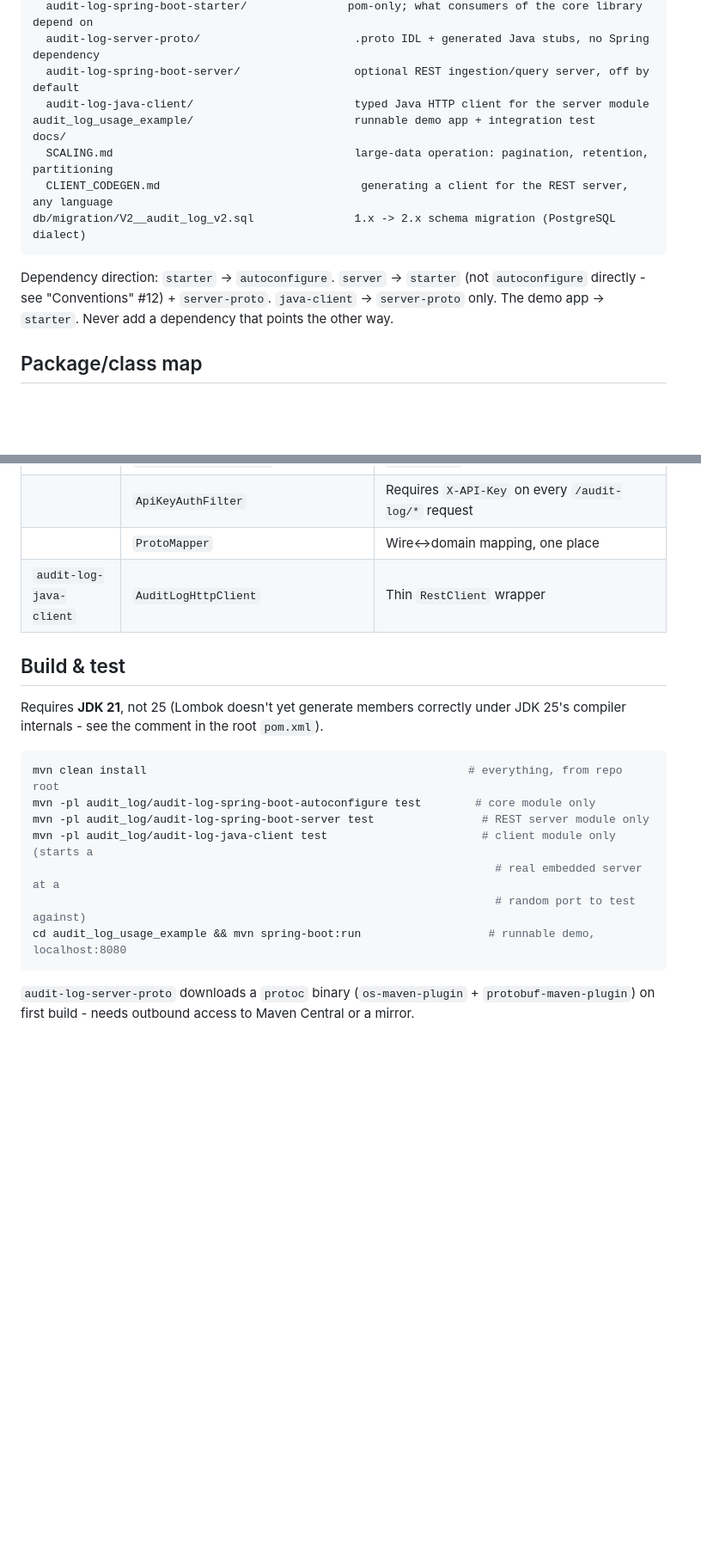
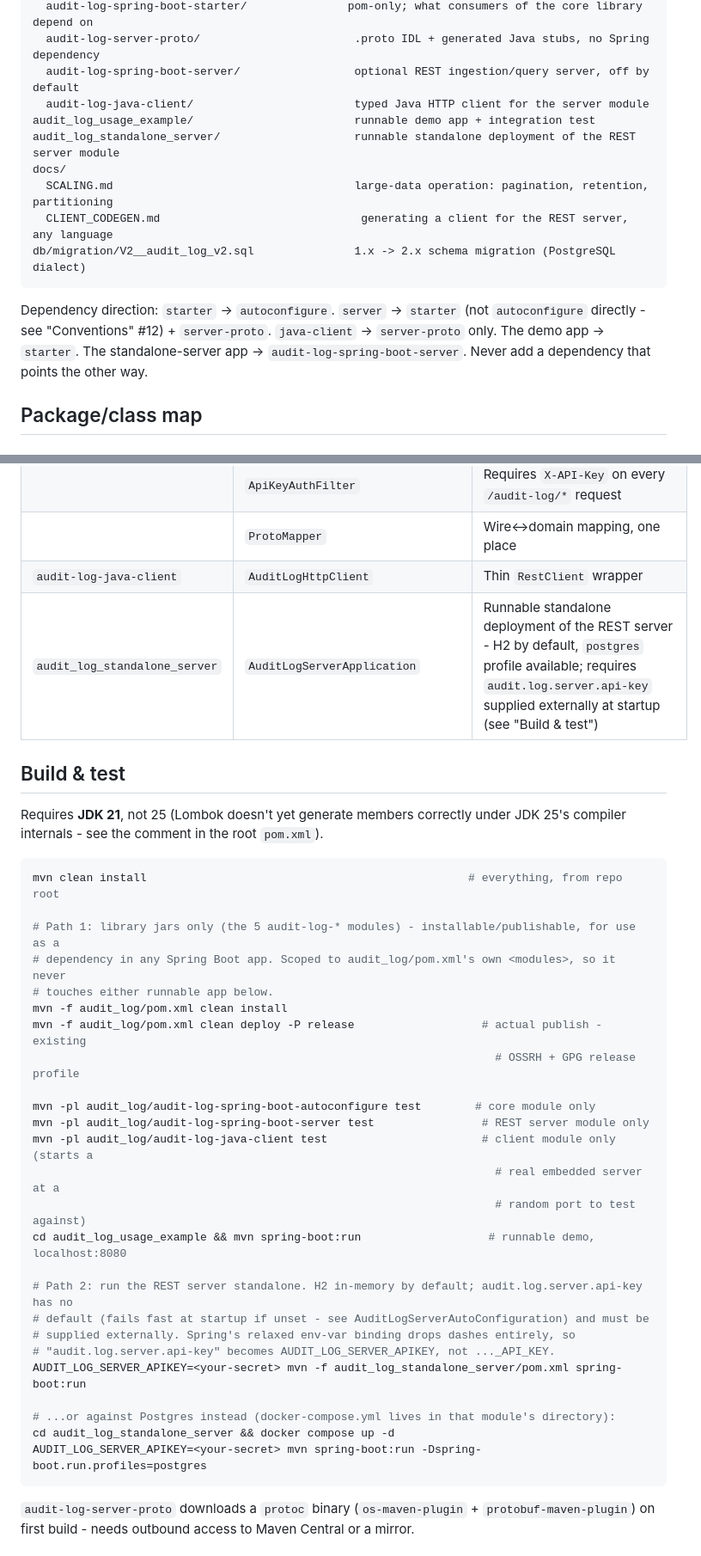
Before and after one commit to Bitaron/spring-boot-activity-log, a Markdown page: AGENTS.md, 2 parts joined by grey strips. Shown at 86% size. GitHub-like rendering; blank space fills up the shorter version.

````diff
--- a/AGENTS.md
+++ b/AGENTS.md
@@ -26,6 +26,7 @@ audit_log/
   audit-log-spring-boot-server/                 optional REST ingestion/query server, off by default
   audit-log-java-client/                        typed Java HTTP client for the server module
 audit_log_usage_example/                        runnable demo app + integration test
+audit_log_standalone_server/                    runnable standalone deployment of the REST server module
 docs/
   SCALING.md                                    large-data operation: pagination, retention, partitioning
   CLIENT_CODEGEN.md                              generating a client for the REST server, any language
@@ -34,7 +35,8 @@ db/migration/V2__audit_log_v2.sql               1.x -> 2.x schema migration (Pos
 
 Dependency direction: `starter` -> `autoconfigure`. `server` -> `starter` (not `autoconfigure`
 directly - see "Conventions" #12) + `server-proto`. `java-client` -> `server-proto` only. The demo
-app -> `starter`. Never add a dependency that points the other way.
+app -> `starter`. The standalone-server app -> `audit-log-spring-boot-server`. Never add a
+dependency that points the other way.
 
 ## Package/class map
 
@@ -70,6 +72,7 @@ app -> `starter`. Never add a dependency that points the other way.
 | | `ApiKeyAuthFilter` | Requires `X-API-Key` on every `/audit-log/*` request |
 | | `ProtoMapper` | Wire<->domain mapping, one place |
 | `audit-log-java-client` | `AuditLogHttpClient` | Thin `RestClient` wrapper |
+| `audit_log_standalone_server` | `AuditLogServerApplication` | Runnable standalone deployment of the REST server - H2 by default, `postgres` profile available; requires `audit.log.server.api-key` supplied externally at startup (see "Build & test") |
 
 ## Build & test
 
@@ -78,12 +81,30 @@ internals - see the comment in the root `pom.xml`).
 
 ```bash
 mvn clean install                                                # everything, from repo root
+
+# Path 1: library jars only (the 5 audit-log-* modules) - installable/publishable, for use as a
+# dependency in any Spring Boot app. Scoped to audit_log/pom.xml's own <modules>, so it never
+# touches either runnable app below.
+mvn -f audit_log/pom.xml clean install
+mvn -f audit_log/pom.xml clean deploy -P release                   # actual publish - existing
+                                                                     # OSSRH + GPG release profile
+
 mvn -pl audit_log/audit-log-spring-boot-autoconfigure test        # core module only
 mvn -pl audit_log/audit-log-spring-boot-server test                # REST server module only
 mvn -pl audit_log/audit-log-java-client test                       # client module only (starts a
                                                                      # real embedded server at a
                                                                      # random port to test against)
 cd audit_log_usage_example && mvn spring-boot:run                   # runnable demo, localhost:8080
+
+# Path 2: run the REST server standalone. H2 in-memory by default; audit.log.server.api-key has no
+# default (fails fast at startup if unset - see AuditLogServerAutoConfiguration) and must be
+# supplied externally. Spring's relaxed env-var binding drops dashes entirely, so
+# "audit.log.server.api-key" becomes AUDIT_LOG_SERVER_APIKEY, not ..._API_KEY.
+AUDIT_LOG_SERVER_APIKEY=<your-secret> mvn -f audit_log_standalone_server/pom.xml spring-boot:run
+
+# ...or against Postgres instead (docker-compose.yml lives in that module's directory):
+cd audit_log_standalone_server && docker compose up -d
+AUDIT_LOG_SERVER_APIKEY=<your-secret> mvn spring-boot:run -Dspring-boot.run.profiles=postgres
 ```
 
 `audit-log-server-proto` downloads a `protoc` binary (`os-maven-plugin` + `protobuf-maven-plugin`)
````
Also changed, not shown: README.md (+27 -2 lines).
